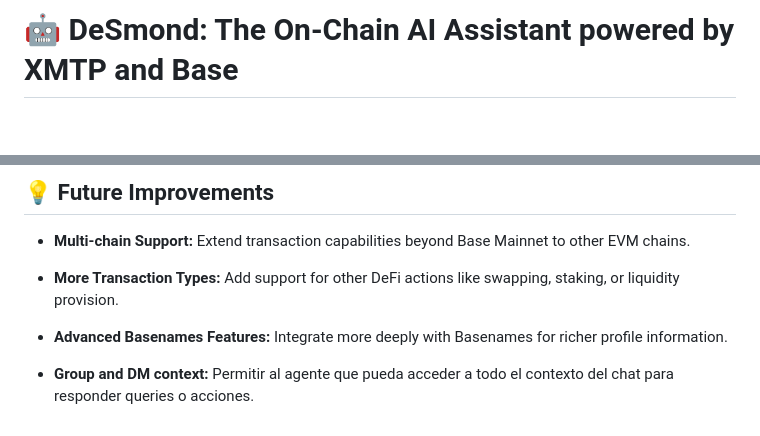
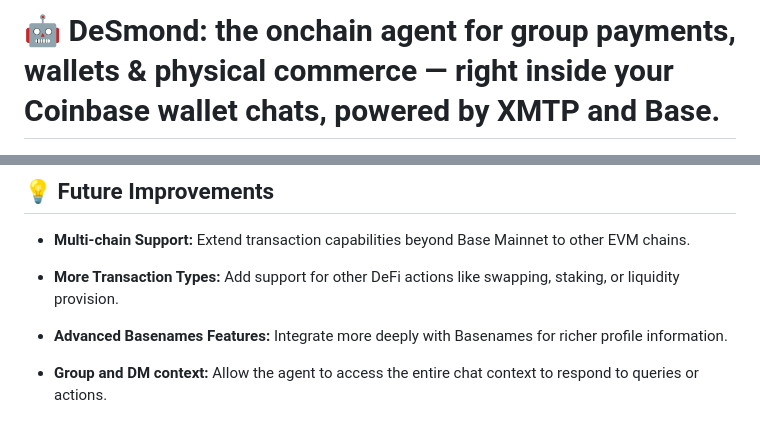
Before and after one commit to altaga/DeSmond-Batches, a Markdown page: README.md, 2 parts joined by grey strips. Rendered like a GitHub page; blank space fills up the shorter version.

```diff
--- a/README.md
+++ b/README.md
@@ -1,4 +1,4 @@
-# 🤖 DeSmond: The On-Chain AI Assistant powered by XMTP and Base
+# 🤖 DeSmond: the onchain agent for group payments, wallets & physical commerce — right inside your Coinbase wallet chats, powered by XMTP and Base.
 
 <img src="./Images/desmond.png" width="49%"> <img src="./Images/qr-code.png" width="43%">
 
@@ -258,4 +258,4 @@ Once deployed and running, our agent DeSmond will listen for messages on the XMT
 
 * **Advanced Basenames Features:** Integrate more deeply with Basenames for richer profile information.
 
-* **Group and DM context:** Permitir al agente que pueda acceder a todo el contexto del chat para responder queries o acciones.
+* **Group and DM context:** Allow the agent to access the entire chat context to respond to queries or actions.
```
Also changed, not shown: other parts of README.md (+10 -10 lines).
